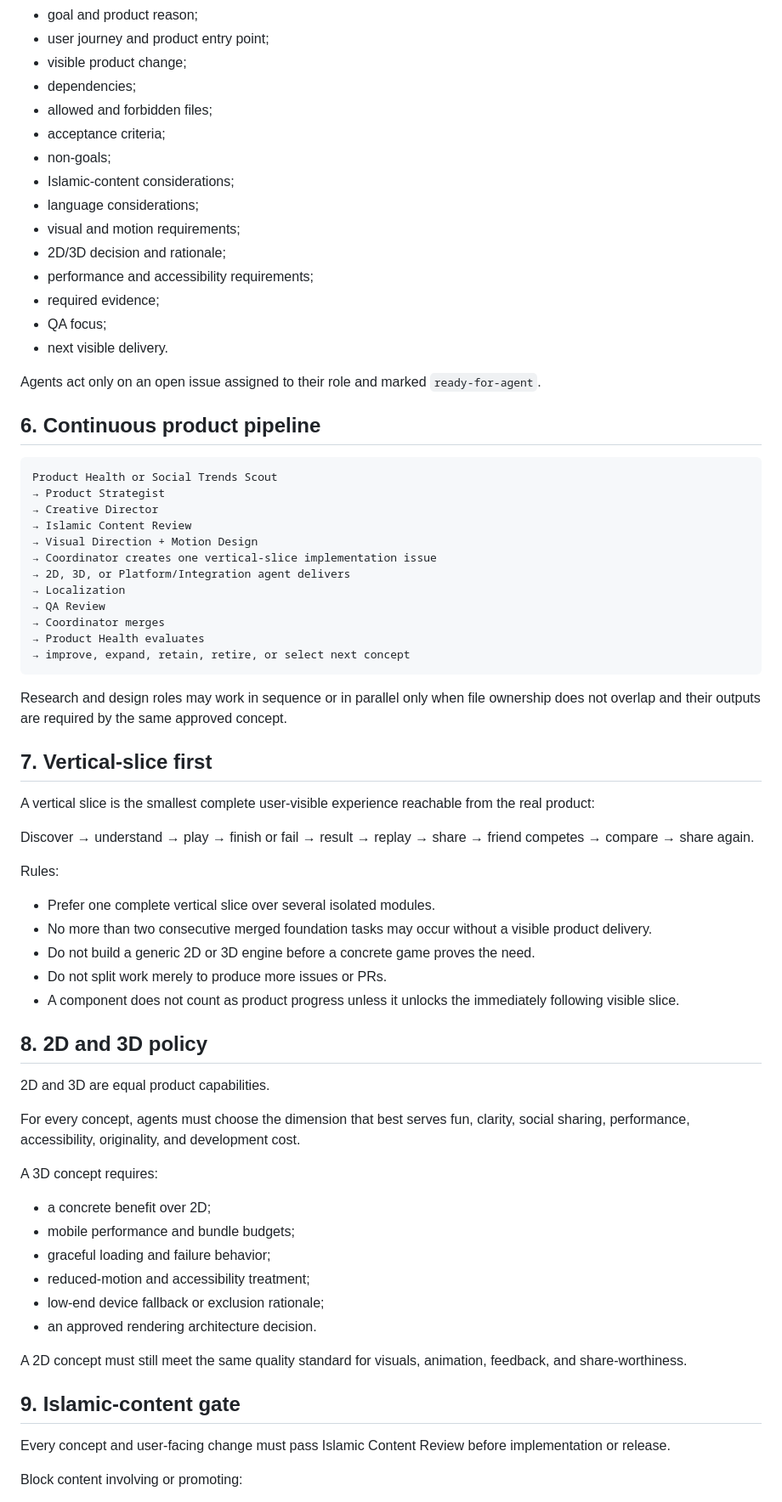
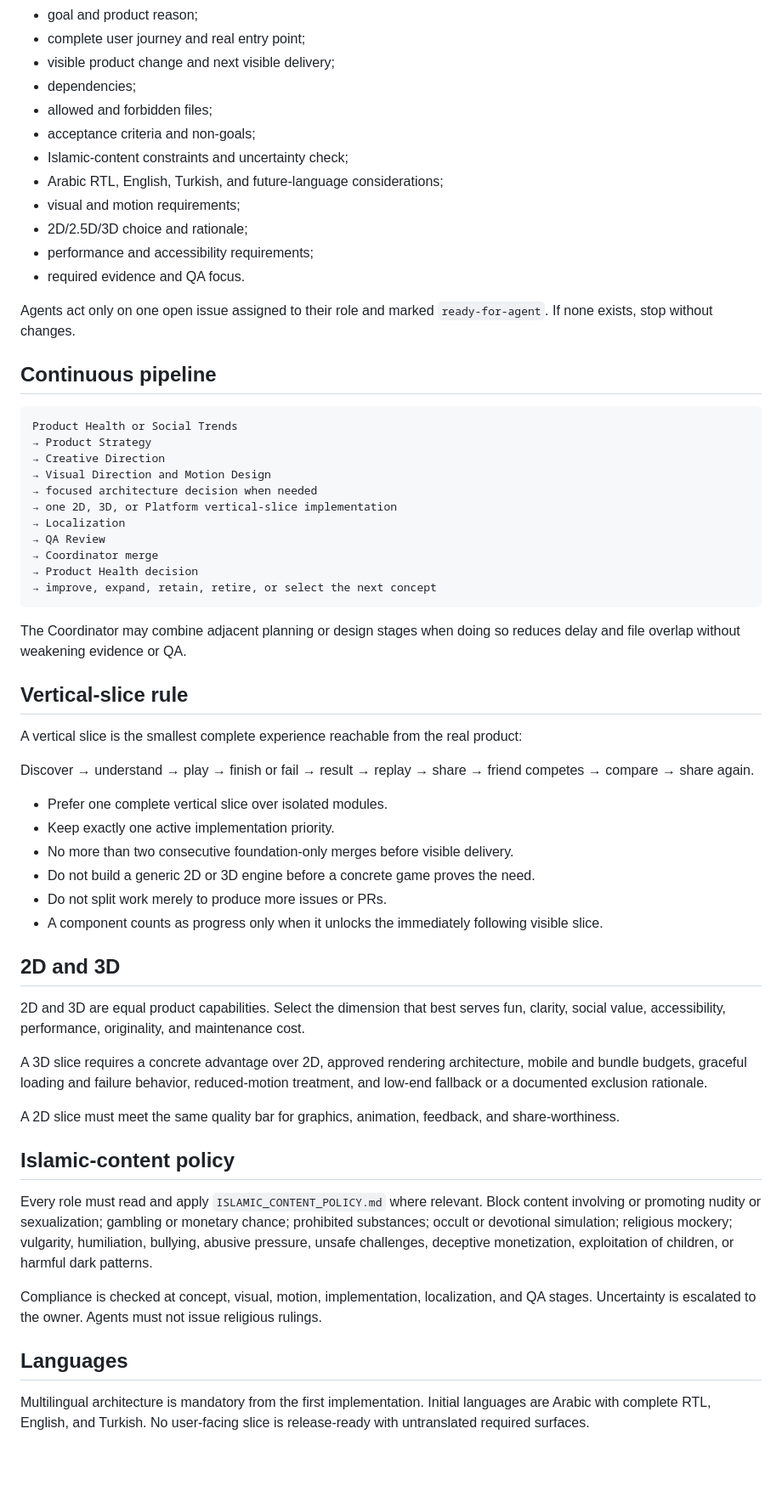
Before and after one commit to abdullahkrs/social-challenge-arena, a Markdown page: AGENT.md, the part around one of its changes. Shown at 85% size. Drawn GitHub-style; blank space fills up the shorter version.

Commit message:
chore(agents): simplify autonomous workflow

````diff
--- a/AGENT.md
+++ b/AGENT.md
@@ -71,74 +37,64 @@ The Coordinator creates one issue contract per task. Every contract must include
 - goal and product reason;
-- user journey and product entry point;
-- visible product change;
+- complete user journey and real entry point;
+- visible product change and next visible delivery;
 - dependencies;
 - allowed and forbidden files;
-- acceptance criteria;
-- non-goals;
-- Islamic-content considerations;
-- language considerations;
+- acceptance criteria and non-goals;
+- Islamic-content constraints and uncertainty check;
+- Arabic RTL, English, Turkish, and future-language considerations;
 - visual and motion requirements;
-- 2D/3D decision and rationale;
+- 2D/2.5D/3D choice and rationale;
 - performance and accessibility requirements;
-- required evidence;
-- QA focus;
-- next visible delivery.
+- required evidence and QA focus.
 
-Agents act only on an open issue assigned to their role and marked `ready-for-agent`.
+Agents act only on one open issue assigned to their role and marked `ready-for-agent`. If none exists, stop without changes.
 
-## 6. Continuous product pipeline
+## Continuous pipeline
 
 ```text
-Product Health or Social Trends Scout
-→ Product Strategist
-→ Creative Director
-→ Islamic Content Review
-→ Visual Direction + Motion Design
-→ Coordinator creates one vertical-slice implementation issue
-→ 2D, 3D, or Platform/Integration agent delivers
+Product Health or Social Trends
+→ Product Strategy
+→ Creative Direction
+→ Visual Direction and Motion Design
+→ focused architecture decision when needed
+→ one 2D, 3D, or Platform vertical-slice implementation
 → Localization
 → QA Review
-→ Coordinator merges
-→ Product Health evaluates
-→ improve, expand, retain, retire, or select next concept
+→ Coordinator merge
+→ Product Health decision
+→ improve, expand, retain, retire, or select the next concept
 ```
 
-Research and design roles may work in sequence or in parallel only when file ownership does not overlap and their outputs are required by the same approved concept.
+The Coordinator may combine adjacent planning or design stages when doing so reduces delay and file overlap without weakening evidence or QA.
 
-## 7. Vertical-slice first
+## Vertical-slice rule
 
-A vertical slice is the smallest complete user-visible experience reachable from the real product:
+A vertical slice is the smallest complete experience reachable from the real product:
 
 Discover → understand → play → finish or fail → result → replay → share → friend competes → compare → share again.
 
-Rules:
-
-- Prefer one complete vertical slice over several isolated modules.
-- No more than two consecutive merged foundation tasks may occur without a visible product delivery.
+- Prefer one complete vertical slice over isolated modules.
+- Keep exactly one active implementation priority.
+- No more than two consecutive foundation-only merges before visible delivery.
 - Do not build a generic 2D or 3D engine before a concrete game proves the need.
 - Do not split work merely to produce more issues or PRs.
-- A component does not count as product progress unless it unlocks the immediately following visible slice.
+- A component counts as progress only when it unlocks the immediately following visible slice.
 
-## 8. 2D and 3D policy
+## 2D and 3D
 
-2D and 3D are equal product capabilities.
+2D and 3D are equal product capabilities. Select the dimension that best serves fun, clarity, social value, accessibility, performance, originality, and maintenance cost.
 
-For every concept, agents must choose the dimension that best serves fun, clarity, social sharing, performance, accessibility, originality, and development cost.
+A 3D slice requires a concrete advantage over 2D, approved rendering architecture, mobile and bundle budgets, graceful loading and failure behavior, reduced-motion treatment, and low-end fallback or a documented exclusion rationale.
 
-A 3D concept requires:
+A 2D slice must meet the same quality bar for graphics, animation, feedback, and share-worthiness.
 
-- a concrete benefit over 2D;
-- mobile performance and bundle budgets;
-- graceful loading and failure behavior;
-- reduced-motion and accessibility treatment;
-- low-end device fallback or exclusion rationale;
-- an approved rendering architecture decision.
+## Islamic-content policy
 
-A 2D concept must still meet the same quality standard for visuals, animation, feedback, and share-worthiness.
+Every role must read and apply `ISLAMIC_CONTENT_POLICY.md` where relevant. Block content involving or promoting nudity or sexualization; gambling or monetary chance; prohibited substances; occult or devotional simulation; religious mockery; vulgarity, humiliation, bullying, abusive pressure, unsafe challenges, deceptive monetization, exploitation of children, or harmful dark patterns.
 
-## 9. Islamic-content gate
+Compliance is checked at concept, visual, motion, implementation, localization, and QA stages. Uncertainty is escalated to the owner. Agents must not issue religious rulings.
 
-Every concept and user-facing change must pass Islamic Content Review before implementation or release.
+## Languages
 
-Block content involving or promoting:
+Multilingual architecture is mandatory from the first implementation. Initial languages are Arabic with complete RTL, English, and Turkish. No user-facing slice is release-ready with untranslated required surfaces.
 
````
Also changed, not shown: other parts of AGENT.md (+36 -185 lines).
